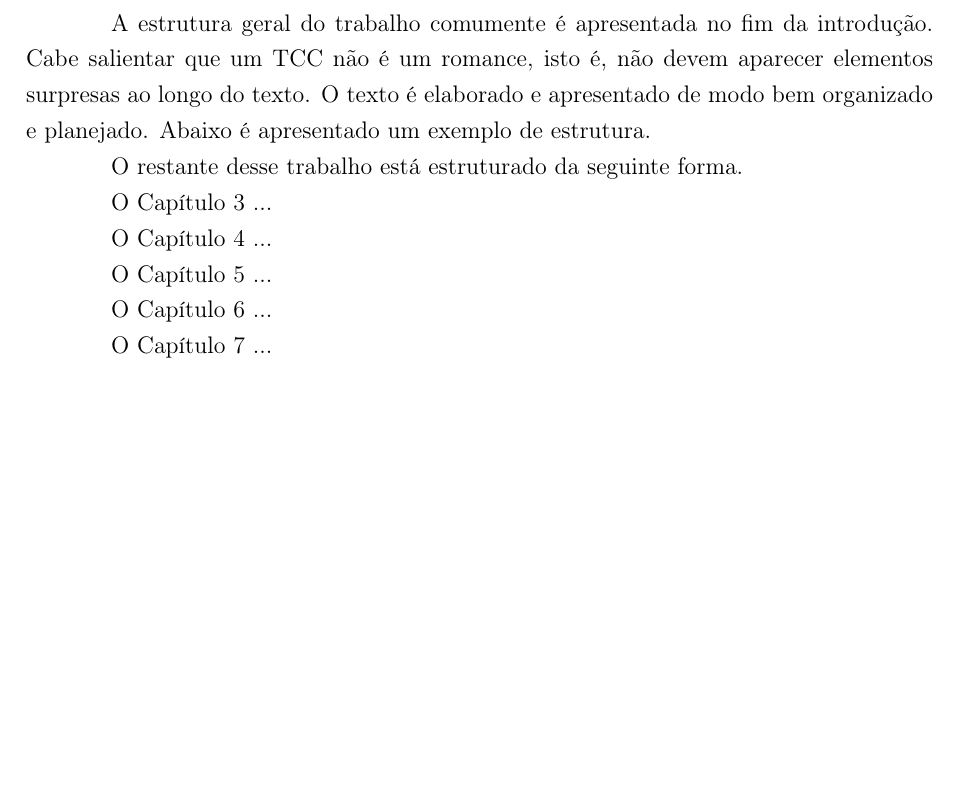
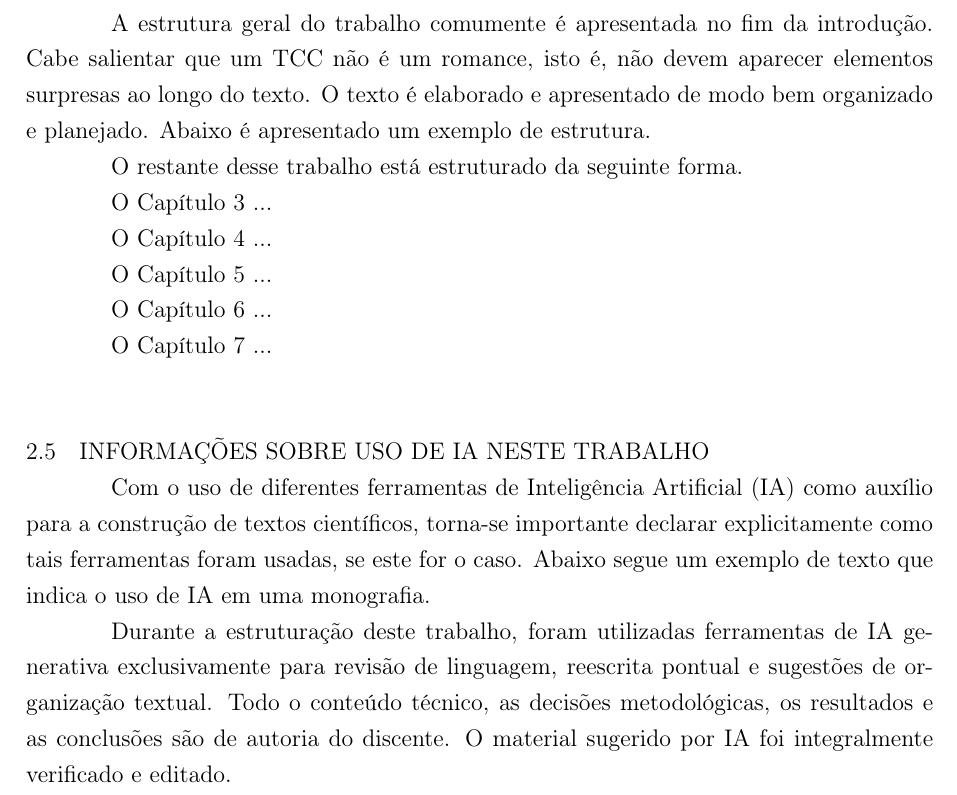
Before and after one commit to joeldossantos/BCC-TCC, a LaTeX thesis (main.tex): part of page 20 of 33, cut so that both start at the same text, the shorter picture padded with empty space. Compiled offline with pdfLaTeX.

Commit message:
Adicionando seção sobre uso de ia no texto

```diff
--- a/main.tex
+++ b/main.tex
@@ -36,6 +36,7 @@
 \newacronym{cefet}{Cefet/RJ}{Centro Federal de Educação Tecnológica Celso Suckow da Fonseca}
 \newacronym{tcc}{TCC}{Trabalho de Conlusão de Curso}
 \newacronym{abnt}{ABNT}{Associação Brasileira de Normas Técnicas}
+\newacronym{ia}{IA}{Inteligência Artificial}
 
 
 \begin{document}
@@ -307,6 +308,12 @@ O Capítulo~\ref{cha:avaliacao} ...
 
 O Capítulo~\ref{cha:conclusao} ...
 
+\section{Informações sobre uso de IA neste trabalho}
+
+Com o uso de diferentes ferramentas de \gls{ia} como auxílio para a construção de textos científicos, torna-se importante declarar explicitamente como tais ferramentas foram usadas, se este for o caso. Abaixo segue um exemplo de texto que indica o uso de \gls{ia} em uma monografia.
+
+Durante a estruturação deste trabalho, foram utilizadas ferramentas de \gls{ia} generativa exclusivamente para revisão de linguagem, reescrita pontual e sugestões de organização textual. Todo o conteúdo técnico, as decisões metodológicas, os resultados e as conclusões são de autoria do discente. O material sugerido por \gls{ia} foi integralmente verificado e editado.
+
 
 \chapter{Fundamentação Teórica}
 \label{cha:fundamentacao}
```
